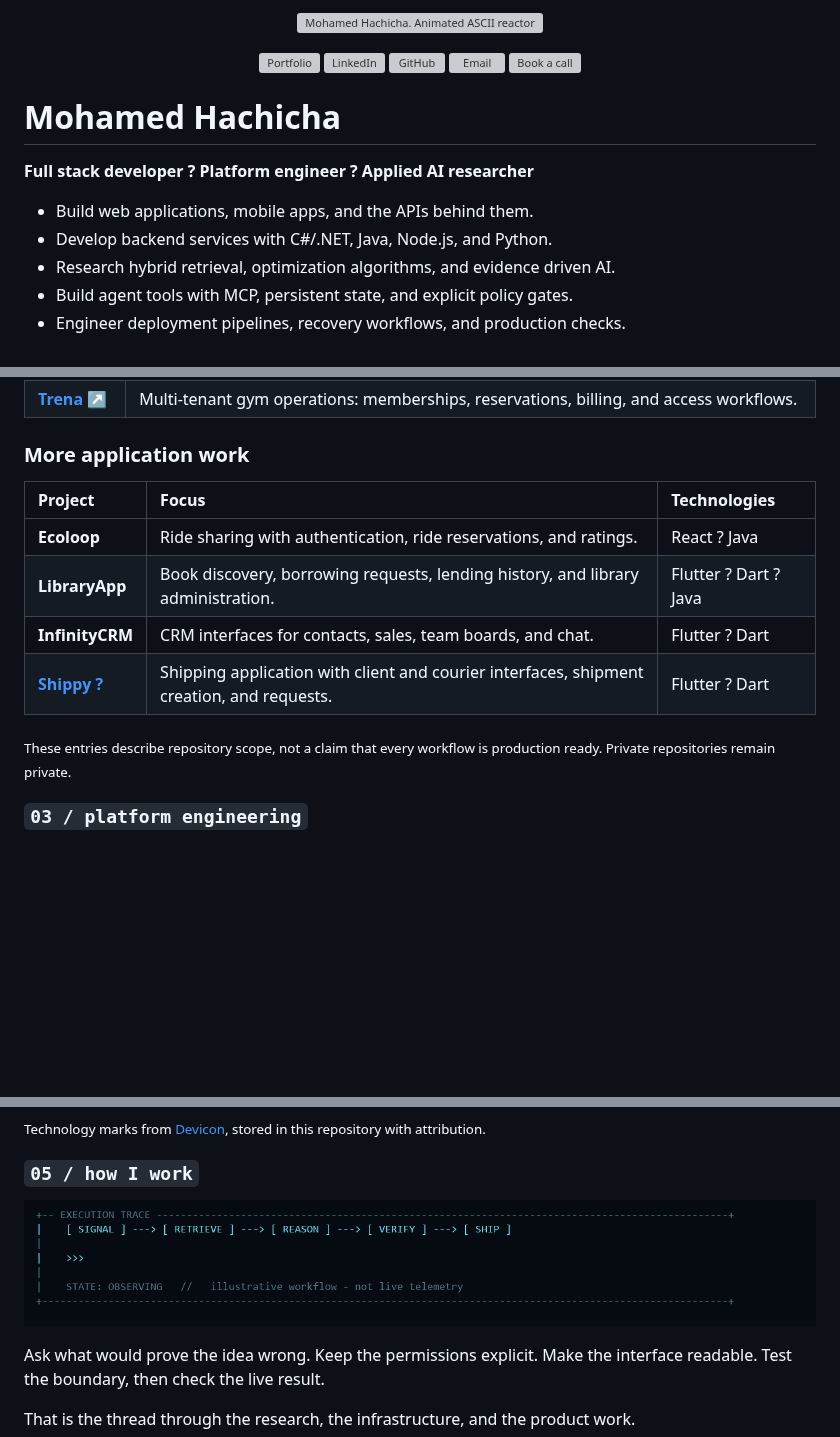
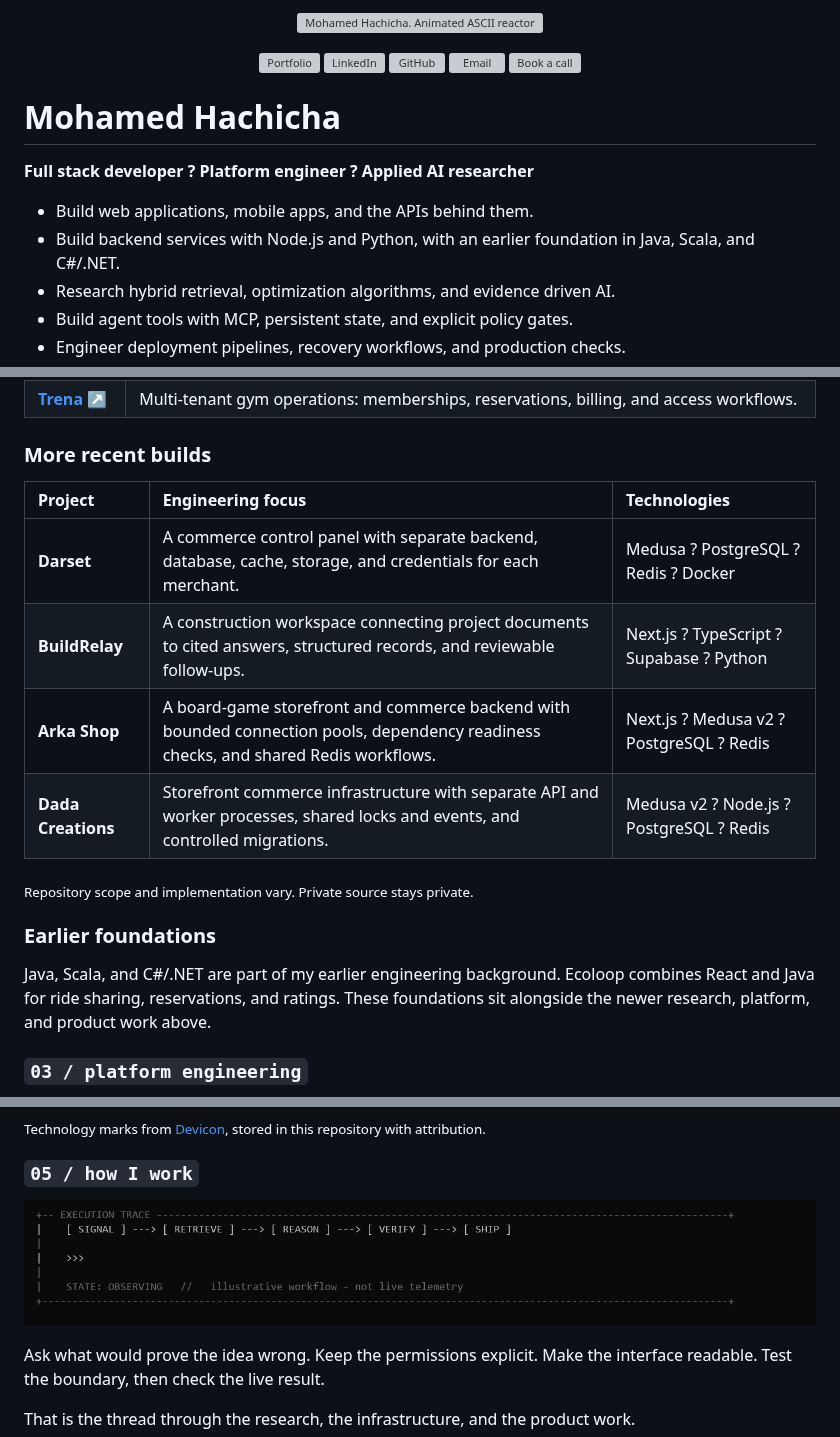
Before and after one commit to HachichaM/HachichaM, a Markdown page: README.md, 3 parts joined by grey strips. Drawn GitHub-style; pictures changed too: assets/ascii-trace-mono.gif (added); blank space fills up the shorter version; grey boxes are pictures that could not be loaded.

Commit message:
Use monochrome line-based ASCII and newer project highlights (#10)
* Use dense monochrome ASCII and refresh recent project selection

* Use dense monochrome ASCII and refresh recent project selection

* Use dense monochrome ASCII and refresh recent project selection

```diff
--- a/README.md
+++ b/README.md
@@ -15,7 +15,7 @@
 **Full stack developer ? Platform engineer ? Applied AI researcher**
 
 - Build web applications, mobile apps, and the APIs behind them.
-- Develop backend services with C#/.NET, Java, Node.js, and Python.
+- Build backend services with Node.js and Python, with an earlier foundation in Java, Scala, and C#/.NET.
 - Research hybrid retrieval, optimization algorithms, and evidence driven AI.
 - Build agent tools with MCP, persistent state, and explicit policy gates.
 - Engineer deployment pipelines, recovery workflows, and production checks.
@@ -54,16 +54,20 @@ Research and systems work feed back into products people use:
 | [**Rovelo ↗**](https://rovelo.fr) | Restaurant routines, schedules, HACCP workflows, and the admin tools behind client access and subscriptions. |
 | [**Trena ↗**](https://trena.pro) | Multi-tenant gym operations: memberships, reservations, billing, and access workflows. |
 
-### More application work
+### More recent builds
 
-| Project | Focus | Technologies |
+| Project | Engineering focus | Technologies |
 | :--- | :--- | :--- |
-| **Ecoloop** | Ride sharing with authentication, ride reservations, and ratings. | React ? Java |
-| **LibraryApp** | Book discovery, borrowing requests, lending history, and library administration. | Flutter ? Dart ? Java |
-| **InfinityCRM** | CRM interfaces for contacts, sales, team boards, and chat. | Flutter ? Dart |
-| [**Shippy ?**](https://github.com/HachichaM/Shippy) | Shipping application with client and courier interfaces, shipment creation, and requests. | Flutter ? Dart |
+| **Darset** | A commerce control panel with separate backend, database, cache, storage, and credentials for each merchant. | Medusa ? PostgreSQL ? Redis ? Docker |
+| **BuildRelay** | A construction workspace connecting project documents to cited answers, structured records, and reviewable follow-ups. | Next.js ? TypeScript ? Supabase ? Python |
+| **Arka Shop** | A board-game storefront and commerce backend with bounded connection pools, dependency readiness checks, and shared Redis workflows. | Next.js ? Medusa v2 ? PostgreSQL ? Redis |
+| **Dada Creations** | Storefront commerce infrastructure with separate API and worker processes, shared locks and events, and controlled migrations. | Medusa v2 ? Node.js ? PostgreSQL ? Redis |
 
-<sub>These entries describe repository scope, not a claim that every workflow is production ready. Private repositories remain private.</sub>
+<sub>Repository scope and implementation vary. Private source stays private.</sub>
+
+### Earlier foundations
+
+Java, Scala, and C#/.NET are part of my earlier engineering background. Ecoloop combines React and Java for ride sharing, reservations, and ratings. These foundations sit alongside the newer research, platform, and product work above.
 
 ### `03 / platform engineering`
 
@@ -155,7 +159,7 @@ Linux · Docker · Coolify · GitHub Actions · Git · NGINX · restic · automa
 
 ### `05 / how I work`
 
-<p align="center"><img src="./assets/ascii-trace.gif" width="1100" alt="Animated illustrative workflow: signal, retrieve, reason, verify, ship." /></p>
+<p align="center"><img src="./assets/ascii-trace-mono.gif" width="1100" alt="Animated illustrative workflow: signal, retrieve, reason, verify, ship." /></p>
 
 Ask what would prove the idea wrong. Keep the permissions explicit. Make the interface readable. Test the boundary, then check the live result.
 
```
Also changed, not shown: other parts of README.md (+1 -1 lines), 1 other file.
